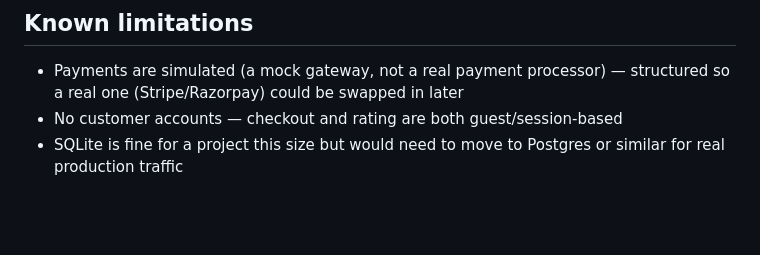
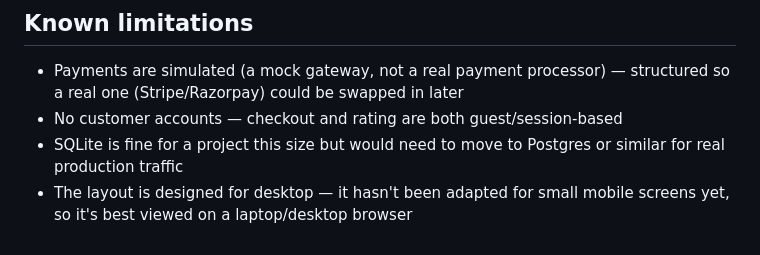
Before and after one commit to Hammad28khan/Ecommerce-Cafe-Website-, a Markdown page: README.md, the part around the change. Rendered like a GitHub page; blank space fills up the shorter version.

```diff
--- a/README.md
+++ b/README.md
@@ -142,3 +142,4 @@ the database directly.
 - No customer accounts — checkout and rating are both guest/session-based
 - SQLite is fine for a project this size but would need to move to Postgres
   or similar for real production traffic
+- The layout is designed for desktop — it hasn't been adapted for small mobile screens yet, so it's best viewed on a laptop/desktop browser
```
